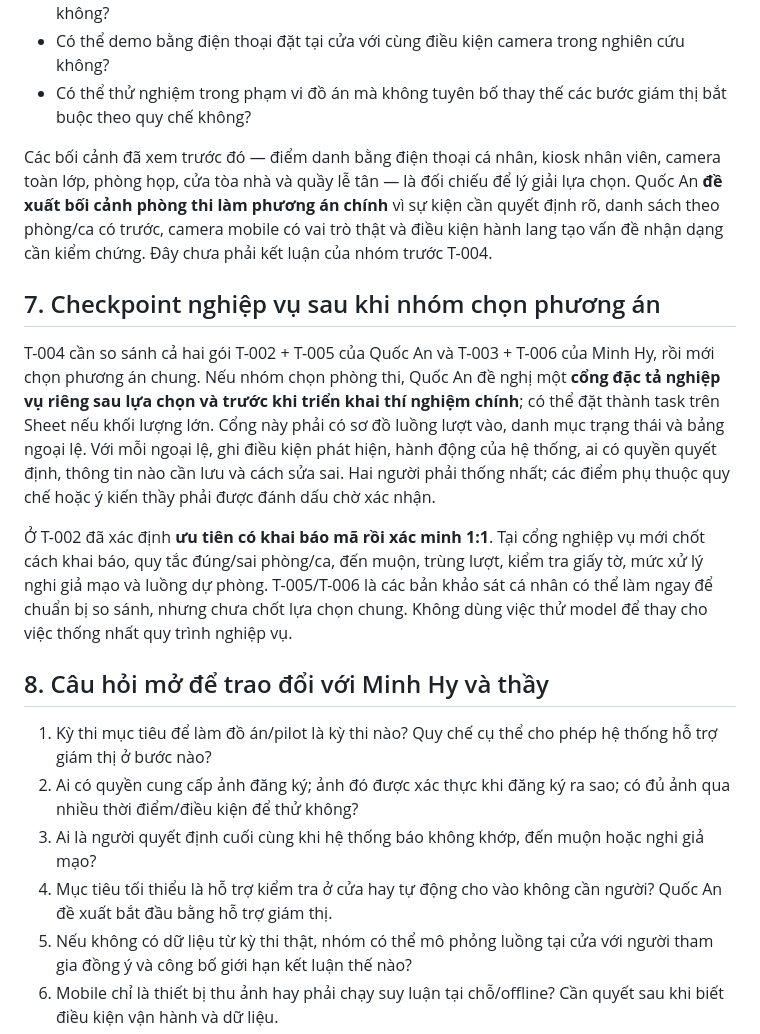
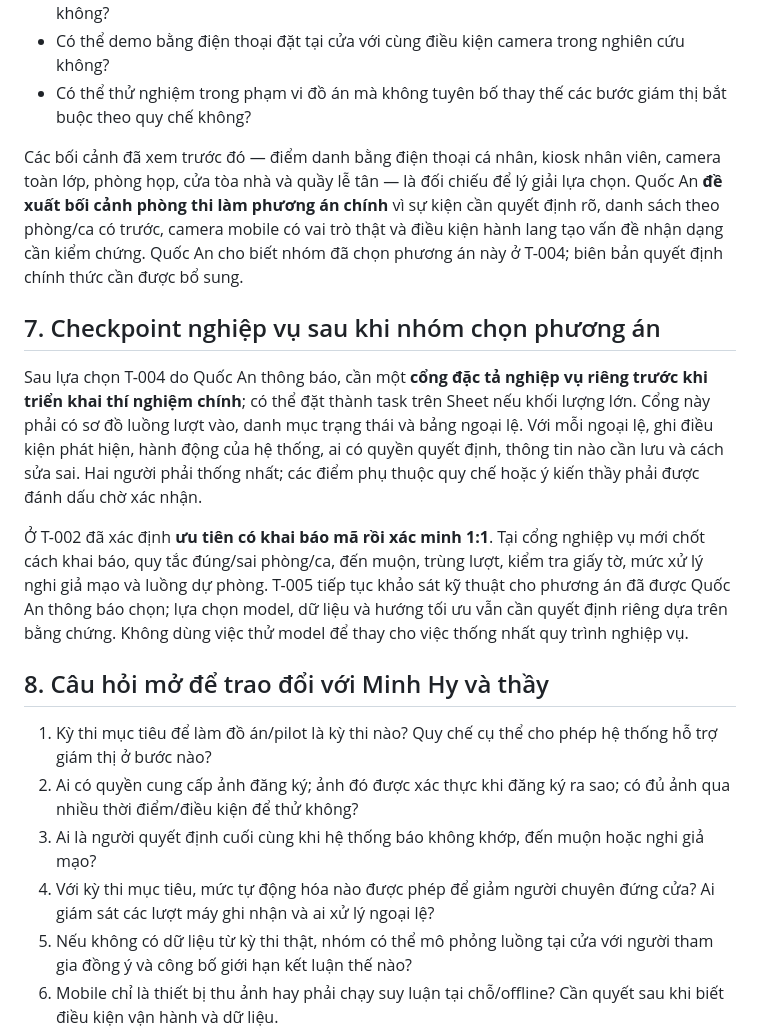
Before and after one commit to quocanwyf/doantotnghiep2nguoi, a Markdown page: docs/01-problem/quoc-an-proposal.md, the part around one of its changes. Rendered like a GitHub page.

```diff
--- a/docs/01-problem/quoc-an-proposal.md
+++ b/docs/01-problem/quoc-an-proposal.md
@@ -56,19 +56,19 @@ Các điểm có thể chưa tốt chỉ là **giả thuyết cần kiểm chứ
 - Có thể demo bằng điện thoại đặt tại cửa với cùng điều kiện camera trong nghiên cứu không?
 - Có thể thử nghiệm trong phạm vi đồ án mà không tuyên bố thay thế các bước giám thị bắt buộc theo quy chế không?
 
-Các bối cảnh đã xem trước đó — điểm danh bằng điện thoại cá nhân, kiosk nhân viên, camera toàn lớp, phòng họp, cửa tòa nhà và quầy lễ tân — là đối chiếu để lý giải lựa chọn. Quốc An **đề xuất bối cảnh phòng thi làm phương án chính** vì sự kiện cần quyết định rõ, danh sách theo phòng/ca có trước, camera mobile có vai trò thật và điều kiện hành lang tạo vấn đề nhận dạng cần kiểm chứng. Đây chưa phải kết luận của nhóm trước T-004.
+Các bối cảnh đã xem trước đó — điểm danh bằng điện thoại cá nhân, kiosk nhân viên, camera toàn lớp, phòng họp, cửa tòa nhà và quầy lễ tân — là đối chiếu để lý giải lựa chọn. Quốc An **đề xuất bối cảnh phòng thi làm phương án chính** vì sự kiện cần quyết định rõ, danh sách theo phòng/ca có trước, camera mobile có vai trò thật và điều kiện hành lang tạo vấn đề nhận dạng cần kiểm chứng. Quốc An cho biết nhóm đã chọn phương án này ở T-004; biên bản quyết định chính thức cần được bổ sung.
 
 ## 7. Checkpoint nghiệp vụ sau khi nhóm chọn phương án
 
-T-004 cần so sánh cả hai gói T-002 + T-005 của Quốc An và T-003 + T-006 của Minh Hy, rồi mới chọn phương án chung. Nếu nhóm chọn phòng thi, Quốc An đề nghị một **cổng đặc tả nghiệp vụ riêng sau lựa chọn và trước khi triển khai thí nghiệm chính**; có thể đặt thành task trên Sheet nếu khối lượng lớn. Cổng này phải có sơ đồ luồng lượt vào, danh mục trạng thái và bảng ngoại lệ. Với mỗi ngoại lệ, ghi điều kiện phát hiện, hành động của hệ thống, ai có quyền quyết định, thông tin nào cần lưu và cách sửa sai. Hai người phải thống nhất; các điểm phụ thuộc quy chế hoặc ý kiến thầy phải được đánh dấu chờ xác nhận.
+Sau lựa chọn T-004 do Quốc An thông báo, cần một **cổng đặc tả nghiệp vụ riêng trước khi triển khai thí nghiệm chính**; có thể đặt thành task trên Sheet nếu khối lượng lớn. Cổng này phải có sơ đồ luồng lượt vào, danh mục trạng thái và bảng ngoại lệ. Với mỗi ngoại lệ, ghi điều kiện phát hiện, hành động của hệ thống, ai có quyền quyết định, thông tin nào cần lưu và cách sửa sai. Hai người phải thống nhất; các điểm phụ thuộc quy chế hoặc ý kiến thầy phải được đánh dấu chờ xác nhận.
 
-Ở T-002 đã xác định **ưu tiên có khai báo mã rồi xác minh 1:1**. Tại cổng nghiệp vụ mới chốt cách khai báo, quy tắc đúng/sai phòng/ca, đến muộn, trùng lượt, kiểm tra giấy tờ, mức xử lý nghi giả mạo và luồng dự phòng. T-005/T-006 là các bản khảo sát cá nhân có thể làm ngay để chuẩn bị so sánh, nhưng chưa chốt lựa chọn chung. Không dùng việc thử model để thay cho việc thống nhất quy trình nghiệp vụ.
+Ở T-002 đã xác định **ưu tiên có khai báo mã rồi xác minh 1:1**. Tại cổng nghiệp vụ mới chốt cách khai báo, quy tắc đúng/sai phòng/ca, đến muộn, trùng lượt, kiểm tra giấy tờ, mức xử lý nghi giả mạo và luồng dự phòng. T-005 tiếp tục khảo sát kỹ thuật cho phương án đã được Quốc An thông báo chọn; lựa chọn model, dữ liệu và hướng tối ưu vẫn cần quyết định riêng dựa trên bằng chứng. Không dùng việc thử model để thay cho việc thống nhất quy trình nghiệp vụ.
 
 ## 8. Câu hỏi mở để trao đổi với Minh Hy và thầy
 
 1. Kỳ thi mục tiêu để làm đồ án/pilot là kỳ thi nào? Quy chế cụ thể cho phép hệ thống hỗ trợ giám thị ở bước nào?
 2. Ai có quyền cung cấp ảnh đăng ký; ảnh đó được xác thực khi đăng ký ra sao; có đủ ảnh qua nhiều thời điểm/điều kiện để thử không?
 3. Ai là người quyết định cuối cùng khi hệ thống báo không khớp, đến muộn hoặc nghi giả mạo?
-4. Mục tiêu tối thiểu là hỗ trợ kiểm tra ở cửa hay tự động cho vào không cần người? Quốc An đề xuất bắt đầu bằng hỗ trợ giám thị.
+4. Với kỳ thi mục tiêu, mức tự động hóa nào được phép để giảm người chuyên đứng cửa? Ai giám sát các lượt máy ghi nhận và ai xử lý ngoại lệ?
 5. Nếu không có dữ liệu từ kỳ thi thật, nhóm có thể mô phỏng luồng tại cửa với người tham gia đồng ý và công bố giới hạn kết luận thế nào?
 6. Mobile chỉ là thiết bị thu ảnh hay phải chạy suy luận tại chỗ/offline? Cần quyết sau khi biết điều kiện vận hành và dữ liệu.
```
Also changed, not shown: other parts of docs/01-problem/quoc-an-proposal.md (+7 -7 lines).
